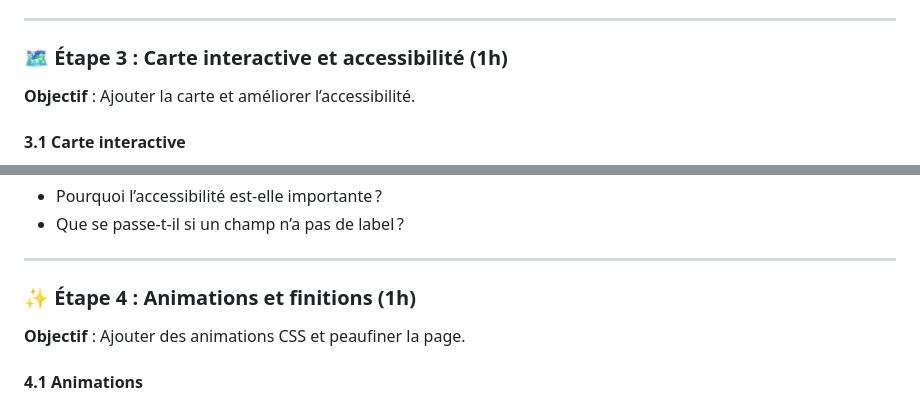
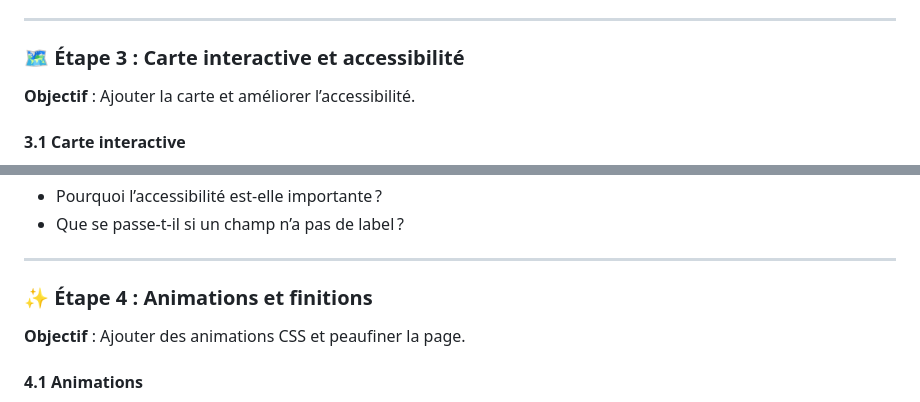
Before and after one commit to gitkyo/0326-cp7-sc5-eval1, a Markdown page: README.md, 2 parts joined by grey strips. GitHub-like rendering.

```diff
--- a/README.md
+++ b/README.md
@@ -246,7 +246,7 @@ aside{
 
 ---
 
-### 🗺️ Étape 3 : Carte interactive et accessibilité (1h)
+### 🗺️ Étape 3 : Carte interactive et accessibilité
 
 **Objectif** : Ajouter la carte et améliorer l’accessibilité.
 
@@ -275,7 +275,7 @@ aside{
 
 ---
 
-### ✨ Étape 4 : Animations et finitions (1h)
+### ✨ Étape 4 : Animations et finitions
 
 **Objectif** : Ajouter des animations CSS et peaufiner la page.
 
```
Also changed, not shown: other parts of README.md (+3 -3 lines).
